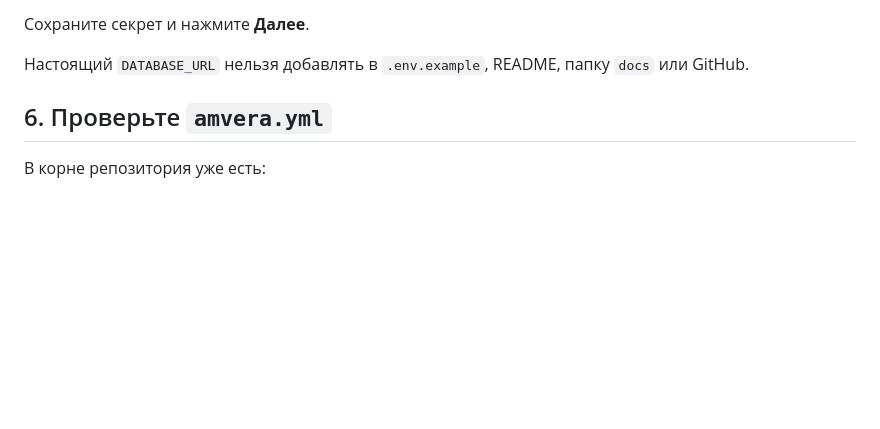
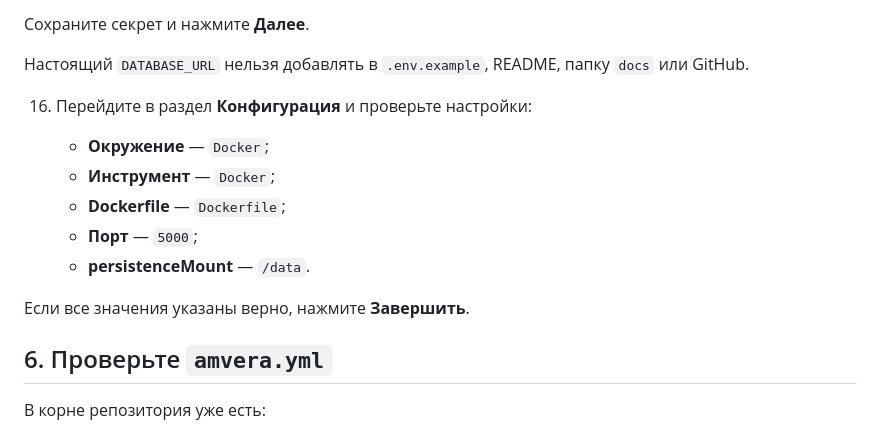
Before and after one commit to BriksChat/Website-and-Telegram-bot, a Markdown page: docs/infoAmvara.md, the part around the change. Drawn GitHub-style; blank space fills up the shorter version.

Commit message:
Добавить проверку конфигурации Amvera

```diff
--- a/docs/infoAmvara.md
+++ b/docs/infoAmvara.md
@@ -125,6 +125,16 @@ mysql+pymysql://USER:PASSWORD@HOST:3306/DATABASE?charset=utf8mb4
 Сохраните секрет и нажмите **Далее**.
 
 Настоящий `DATABASE_URL` нельзя добавлять в `.env.example`, README, папку `docs` или GitHub.
+
+16. Перейдите в раздел **Конфигурация** и проверьте настройки:
+
+    - **Окружение** — `Docker`;
+    - **Инструмент** — `Docker`;
+    - **Dockerfile** — `Dockerfile`;
+    - **Порт** — `5000`;
+    - **persistenceMount** — `/data`.
+
+Если все значения указаны верно, нажмите **Завершить**.
 
 ## 6. Проверьте `amvera.yml`
 
```
